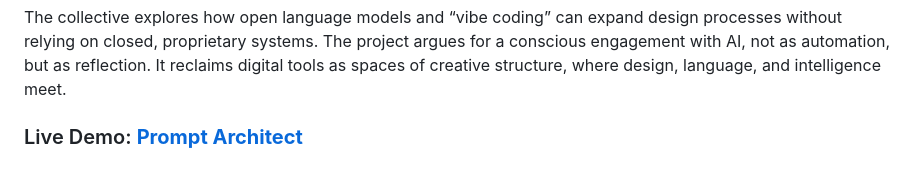
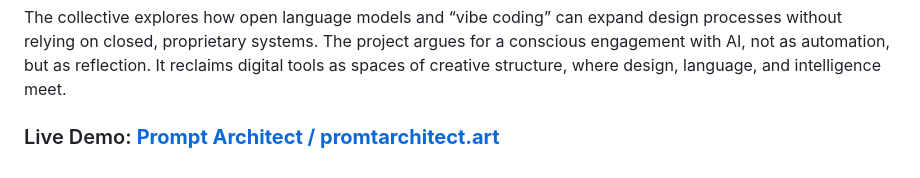
Before and after one commit to emircanyilmaz2000-droid/Promt-Architect, a Markdown page: README.md, the part around the change. Drawn GitHub-style.

Commit message:
Update live demo link in README

```diff
--- a/README.md
+++ b/README.md
@@ -32,4 +32,4 @@ Developed within the Faculty of Design at Darmstadt University of Applied Scienc
 
 The collective explores how open language models and “vibe coding” can expand design processes without relying on closed, proprietary systems. The project argues for a conscious engagement with AI, not as automation, but as reflection. It reclaims digital tools as spaces of creative structure, where design, language, and intelligence meet.
 
-### Live Demo: [**Prompt Architect**](https://emircanyilmaz2000-droid.github.io/Promt-Architect/)
+### Live Demo: [**Prompt Architect / promtarchitect.art**](https://emircanyilmaz2000-droid.github.io/Promt-Architect/)
```
